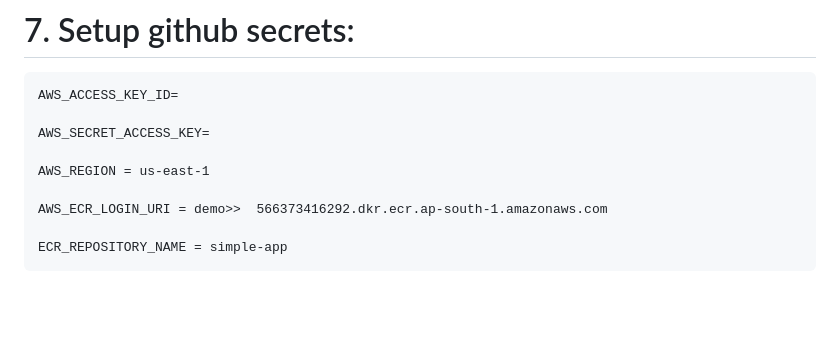
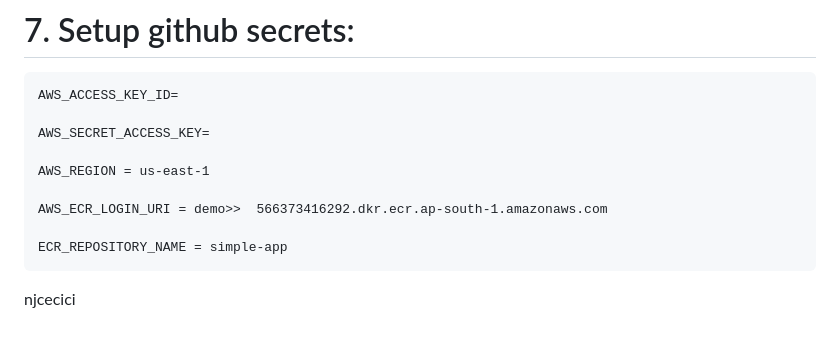
Before and after one commit to SaritaPhD/Kidney-disease-classification-deep-learning-project-with-deployment, a Markdown page: README.md, the part around the change. Rendered like a GitHub page; blank space fills up the shorter version.

```diff
--- a/README.md
+++ b/README.md
@@ -178,3 +178,8 @@ DVC
     AWS_ECR_LOGIN_URI = demo>>  566373416292.dkr.ecr.ap-south-1.amazonaws.com
 
     ECR_REPOSITORY_NAME = simple-app
+
+
+
+
+njcecici
```
